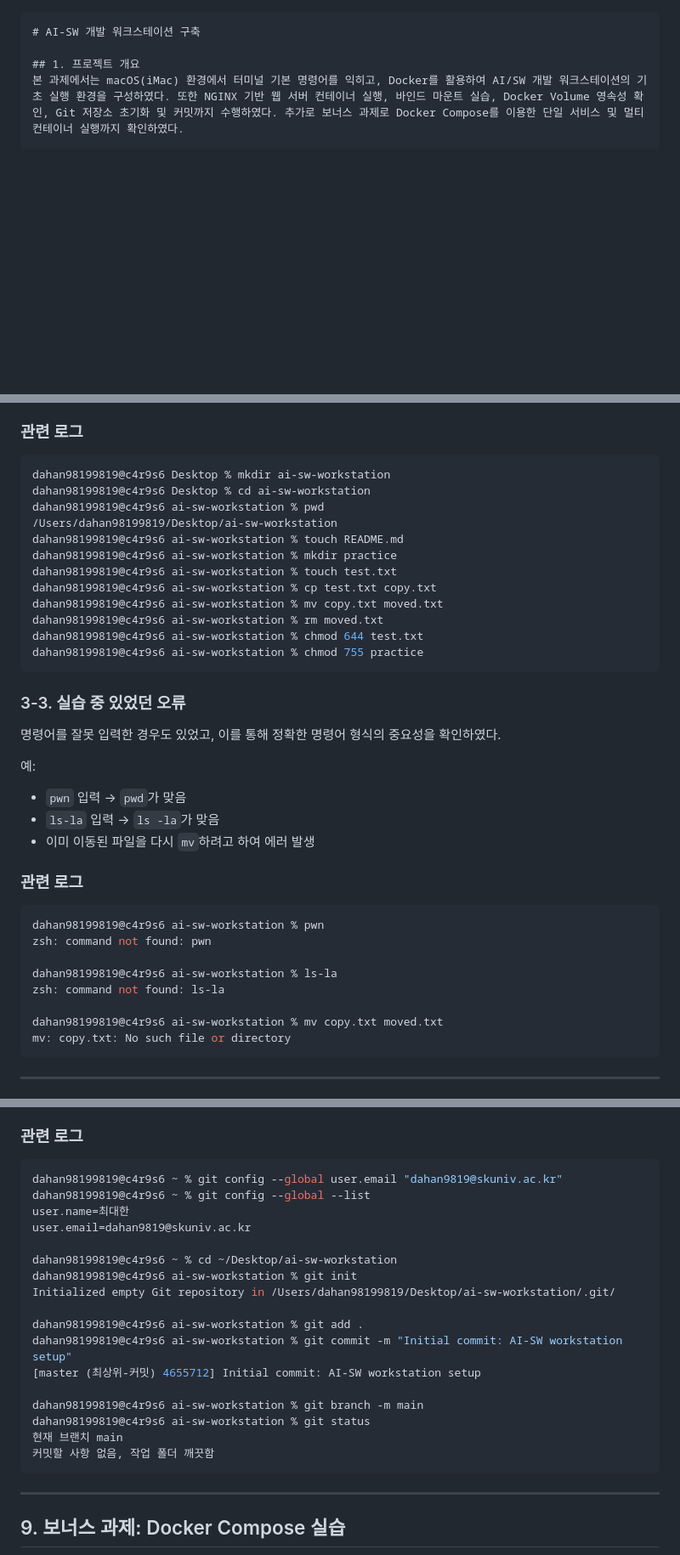
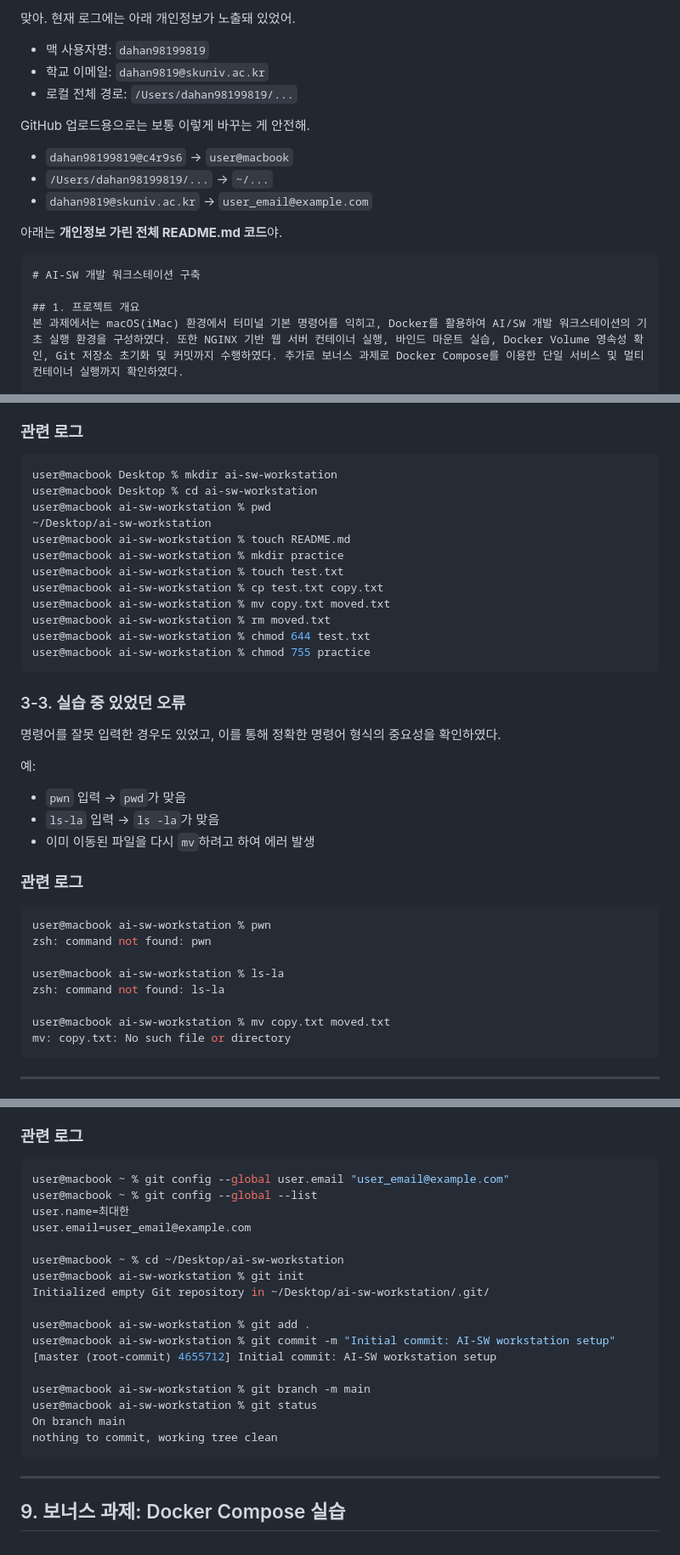
Before and after one commit to choidaehan9819/ia-codyssey, a Markdown page: README.md, 3 parts joined by grey strips. Shown at 85% size. Rendered like a GitHub page; blank space fills up the shorter version.

`````diff
--- a/README.md
+++ b/README.md
@@ -1,3 +1,17 @@
+맞아. 현재 로그에는 아래 개인정보가 노출돼 있었어.
+
+* 맥 사용자명: `dahan98199819`
+* 학교 이메일: `dahan9819@skuniv.ac.kr`
+* 로컬 전체 경로: `/Users/dahan98199819/...`
+
+GitHub 업로드용으로는 보통 이렇게 바꾸는 게 안전해.
+
+* `dahan98199819@c4r9s6` → `user@macbook`
+* `/Users/dahan98199819/...` → `~/...`
+* `dahan9819@skuniv.ac.kr` → `user_email@example.com`
+
+아래는 **개인정보 가린 전체 README.md 코드**야.
+
 ````markdown
 # AI-SW 개발 워크스테이션 구축
 
@@ -45,18 +59,18 @@ ls -la
 ### 관련 로그
 
 ```bash
-dahan98199819@c4r9s6 Desktop % mkdir ai-sw-workstation
-dahan98199819@c4r9s6 Desktop % cd ai-sw-workstation
-dahan98199819@c4r9s6 ai-sw-workstation % pwd
-/Users/dahan98199819/Desktop/ai-sw-workstation
-dahan98199819@c4r9s6 ai-sw-workstation % touch README.md
-dahan98199819@c4r9s6 ai-sw-workstation % mkdir practice
-dahan98199819@c4r9s6 ai-sw-workstation % touch test.txt
-dahan98199819@c4r9s6 ai-sw-workstation % cp test.txt copy.txt
-dahan98199819@c4r9s6 ai-sw-workstation % mv copy.txt moved.txt
-dahan98199819@c4r9s6 ai-sw-workstation % rm moved.txt
-dahan98199819@c4r9s6 ai-sw-workstation % chmod 644 test.txt
-dahan98199819@c4r9s6 ai-sw-workstation % chmod 755 practice
+user@macbook Desktop % mkdir ai-sw-workstation
+user@macbook Desktop % cd ai-sw-workstation
+user@macbook ai-sw-workstation % pwd
+~/Desktop/ai-sw-workstation
+user@macbook ai-sw-workstation % touch README.md
+user@macbook ai-sw-workstation % mkdir practice
+user@macbook ai-sw-workstation % touch test.txt
+user@macbook ai-sw-workstation % cp test.txt copy.txt
+user@macbook ai-sw-workstation % mv copy.txt moved.txt
+user@macbook ai-sw-workstation % rm moved.txt
+user@macbook ai-sw-workstation % chmod 644 test.txt
+user@macbook ai-sw-workstation % chmod 755 practice
 ```
 
 ### 3-3. 실습 중 있었던 오류
@@ -72,13 +86,13 @@ dahan98199819@c4r9s6 ai-sw-workstation % chmod 755 practice
 ### 관련 로그
 
 ```bash
-dahan98199819@c4r9s6 ai-sw-workstation % pwn
+user@macbook ai-sw-workstation % pwn
 zsh: command not found: pwn
 
-dahan98199819@c4r9s6 ai-sw-workstation % ls-la
+user@macbook ai-sw-workstation % ls-la
 zsh: command not found: ls-la
 
-dahan98199819@c4r9s6 ai-sw-workstation % mv copy.txt moved.txt
+user@macbook ai-sw-workstation % mv copy.txt moved.txt
 mv: copy.txt: No such file or directory
 ```
 
@@ -395,23 +409,23 @@ git branch
 ### 관련 로그
 
 ```bash
-dahan98199819@c4r9s6 ~ % git config --global user.email "dahan9819@skuniv.ac.kr"
-dahan98199819@c4r9s6 ~ % git config --global --list
+user@macbook ~ % git config --global user.email "user_email@example.com"
+user@macbook ~ % git config --global --list
 user.name=최대한
-user.email=dahan9819@skuniv.ac.kr
+user.email=user_email@example.com
 
-dahan98199819@c4r9s6 ~ % cd ~/Desktop/ai-sw-workstation
-dahan98199819@c4r9s6 ai-sw-workstation % git init
-Initialized empty Git repository in /Users/dahan98199819/Desktop/ai-sw-workstation/.git/
+user@macbook ~ % cd ~/Desktop/ai-sw-workstation
+user@macbook ai-sw-workstation % git init
+Initialized empty Git repository in ~/Desktop/ai-sw-workstation/.git/
 
-dahan98199819@c4r9s6 ai-sw-workstation % git add .
-dahan98199819@c4r9s6 ai-sw-workstation % git commit -m "Initial commit: AI-SW workstation setup"
-[master (최상위-커밋) 4655712] Initial commit: AI-SW workstation setup
+user@macbook ai-sw-workstation % git add .
+user@macbook ai-sw-workstation % git commit -m "Initial commit: AI-SW workstation setup"
+[master (root-commit) 4655712] Initial commit: AI-SW workstation setup
 
-dahan98199819@c4r9s6 ai-sw-workstation % git branch -m main
-dahan98199819@c4r9s6 ai-sw-workstation % git status
-현재 브랜치 main
-커밋할 사항 없음, 작업 폴더 깨끗함
+user@macbook ai-sw-workstation % git branch -m main
+user@macbook ai-sw-workstation % git status
+On branch main
+nothing to commit, working tree clean
 ```
 
 ---
`````
Also changed, not shown: other parts of README.md (+21 -27 lines).
